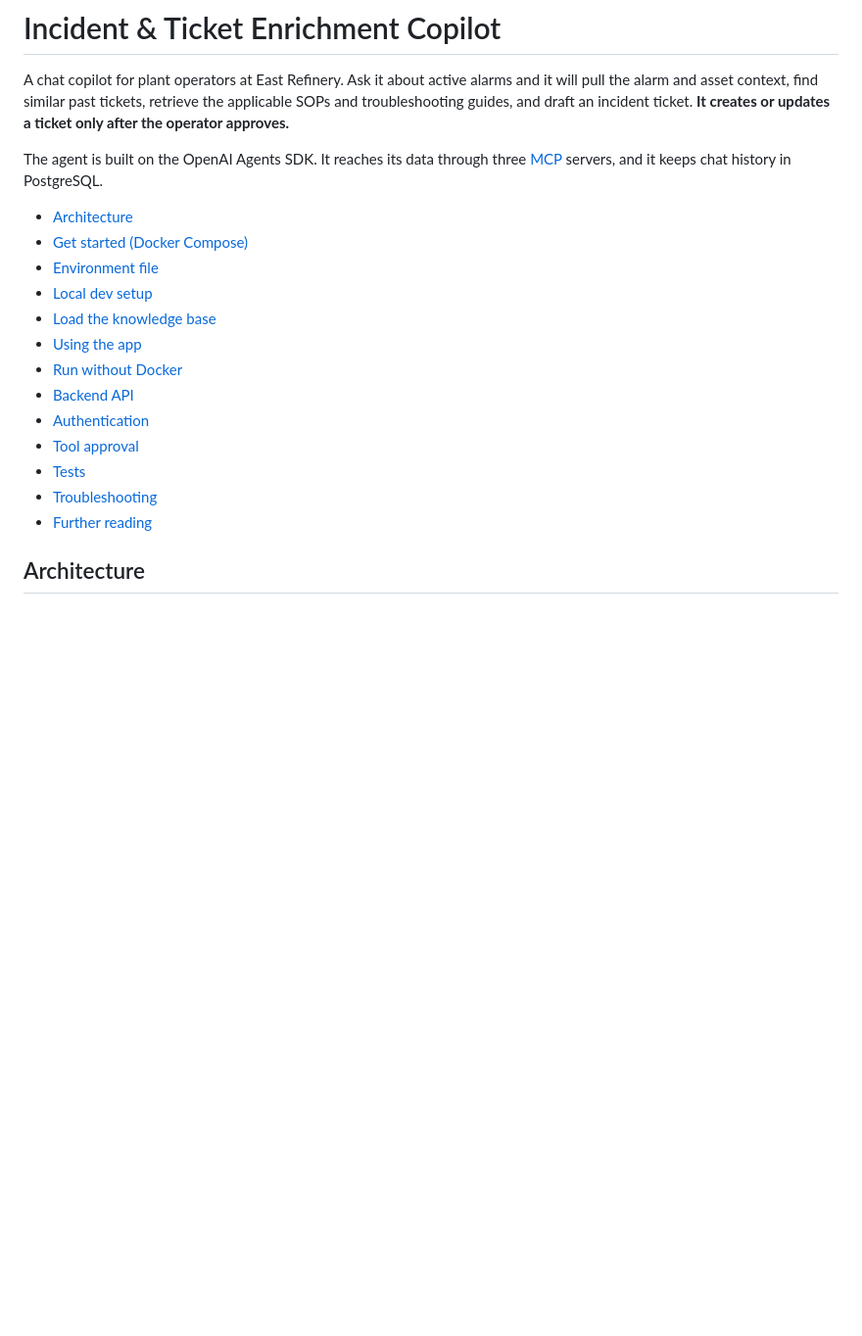
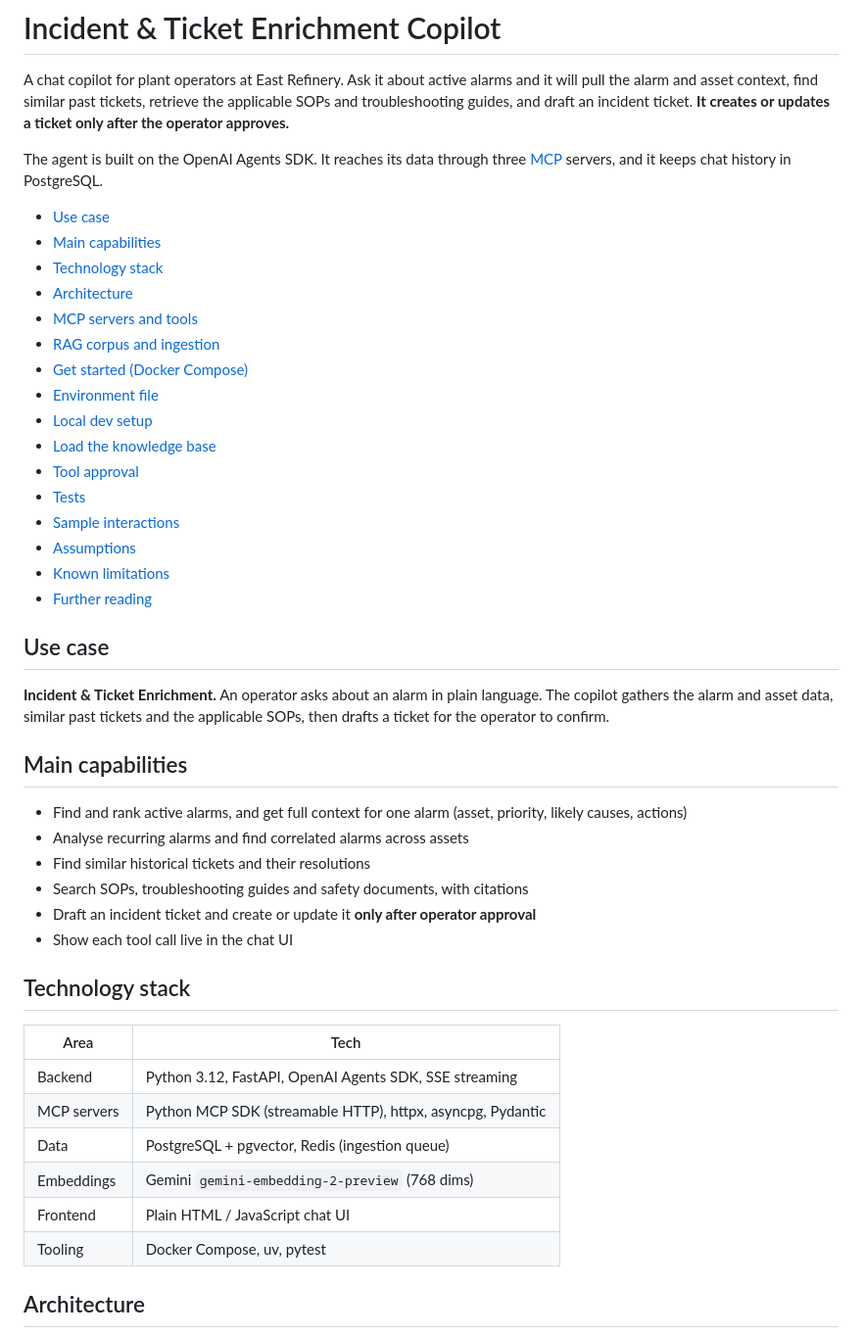
Before and after one commit to madhav-k-2001/incident-and-ticket-enrichment, a Markdown page: README.md, the part around one of its changes. Shown at 98% size. GitHub-like rendering; blank space fills up the shorter version.

Commit message:
docs: complete root README sections and fix ports in docs
Co-Authored-By: Claude Sonnet 5.5 <noreply@anthropic.com>
Claude-Session: https://claude.ai/code/session_01KX78LMpNNmgQgc39n6sSET

```diff
--- a/README.md
+++ b/README.md
@@ -7,19 +7,48 @@ guides, and draft an incident ticket. **It creates or updates a ticket only afte
 The agent is built on the OpenAI Agents SDK. It reaches its data through three
 [MCP](https://modelcontextprotocol.io) servers, and it keeps chat history in PostgreSQL.
 
+- [Use case](#use-case)
+- [Main capabilities](#main-capabilities)
+- [Technology stack](#technology-stack)
 - [Architecture](#architecture)
+- [MCP servers and tools](#mcp-servers-and-tools)
+- [RAG corpus and ingestion](#rag-corpus-and-ingestion)
 - [Get started (Docker Compose)](#get-started-docker-compose)
 - [Environment file](#environment-file)
 - [Local dev setup](#local-dev-setup)
 - [Load the knowledge base](#load-the-knowledge-base)
-- [Using the app](#using-the-app)
-- [Run without Docker](#run-without-docker)
-- [Backend API](#backend-api)
-- [Authentication](#authentication)
 - [Tool approval](#tool-approval)
 - [Tests](#tests)
-- [Troubleshooting](#troubleshooting)
+- [Sample interactions](#sample-interactions)
+- [Assumptions](#assumptions)
+- [Known limitations](#known-limitations)
 - [Further reading](#further-reading)
+
+## Use case
+
+**Incident & Ticket Enrichment.** An operator asks about an alarm in plain language. The copilot gathers
+the alarm and asset data, similar past tickets and the applicable SOPs, then drafts a ticket for the
+operator to confirm.
+
+## Main capabilities
+
+- Find and rank active alarms, and get full context for one alarm (asset, priority, likely causes, actions)
+- Analyse recurring alarms and find correlated alarms across assets
+- Find similar historical tickets and their resolutions
+- Search SOPs, troubleshooting guides and safety documents, with citations
+- Draft an incident ticket and create or update it **only after operator approval**
+- Show each tool call live in the chat UI
+
+## Technology stack
+
+| Area | Tech |
+|---|---|
+| Backend | Python 3.12, FastAPI, OpenAI Agents SDK, SSE streaming |
+| MCP servers | Python MCP SDK (streamable HTTP), httpx, asyncpg, Pydantic |
+| Data | PostgreSQL + pgvector, Redis (ingestion queue) |
+| Embeddings | Gemini `gemini-embedding-2-preview` (768 dims) |
+| Frontend | Plain HTML / JavaScript chat UI |
+| Tooling | Docker Compose, uv, pytest |
 
 ## Architecture
 
```
Also changed, not shown: other parts of README.md (+54 -0 lines), docs/mcp-tool-catalog.md (+3 -3 lines), docs/rag-design.md (+4 -4 lines).
